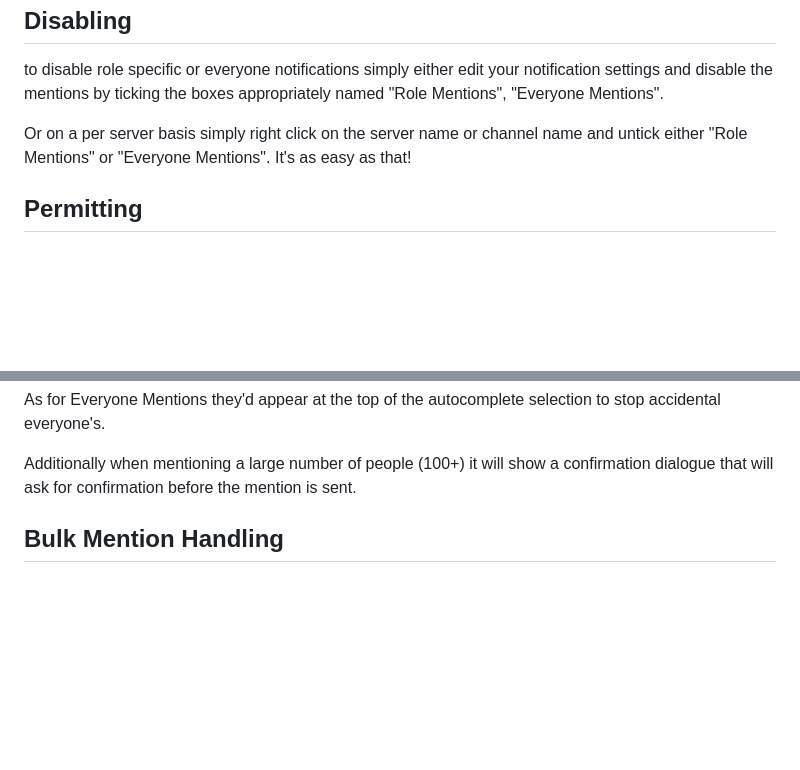
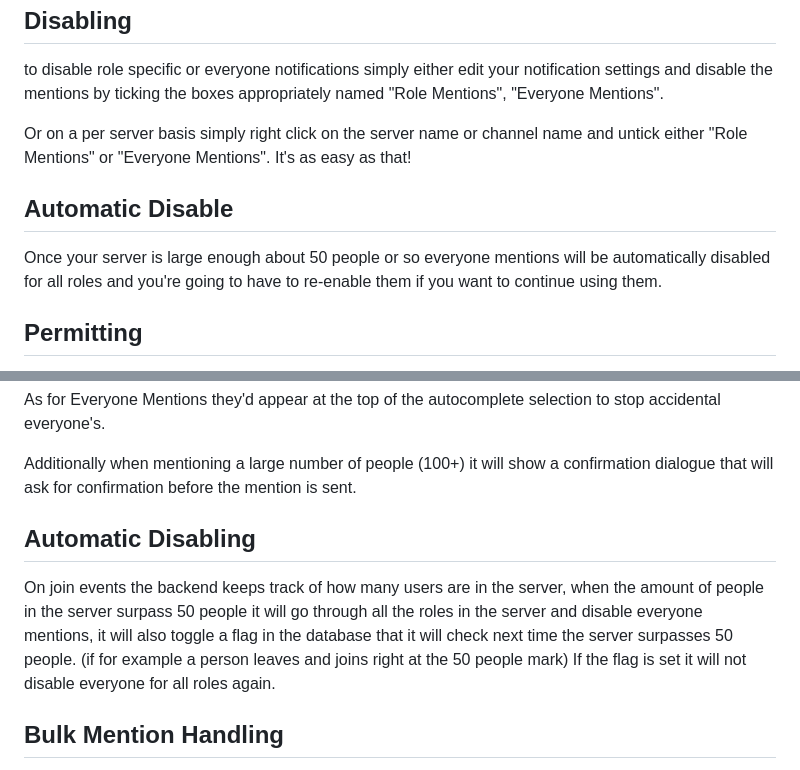
Before and after one commit to revoltchat/rfcs, a Markdown page: rfcs/rfc-0004-role-and-everyone-mentions.md, 2 parts joined by grey strips. Rendered like a GitHub page; blank space fills up the shorter version.

Commit message:
added automatic disabling of everyone

```diff
--- a/rfcs/rfc-0004-role-and-everyone-mentions.md
+++ b/rfcs/rfc-0004-role-and-everyone-mentions.md
@@ -29,6 +29,9 @@ to disable role specific or everyone notifications simply either edit your notif
 
  Or on a per server basis simply right click on the server name or channel name and untick either "Role Mentions" or "Everyone Mentions". It's as easy as that!
 
+## Automatic Disable
+Once your server is large enough about 50 people or so everyone mentions will be automatically disabled for all roles and you're going to have to re-enable them if you want to continue using them.
+
 ## Permitting
 Of course you shouldn't just trust *anyone* with that power that's why you can enable or disable the ability for users to mention Roles or Everyone with the permissions "Can Mention Everyone" or "Can Mention Role".
 
@@ -50,6 +53,8 @@ of course in the frontend it'd have to be similar to the already existing mentio
 As for Everyone Mentions they'd appear at the top of the autocomplete selection to stop accidental everyone's.
 
 Additionally when mentioning a large number of people (100+) it will show a confirmation dialogue that will ask for confirmation before the mention is sent.
+## Automatic Disabling
+On join events the backend keeps track of how many users are in the server, when the amount of people in the server surpass 50 people it will go through all the roles in the server and disable everyone mentions, it will also toggle a flag in the database that it will check next time the server surpasses 50 people. (if for example a person leaves and joins right at the 50 people mark) If the flag is set it will not disable everyone for all roles again.
 
 ## Bulk Mention Handling
 
```
